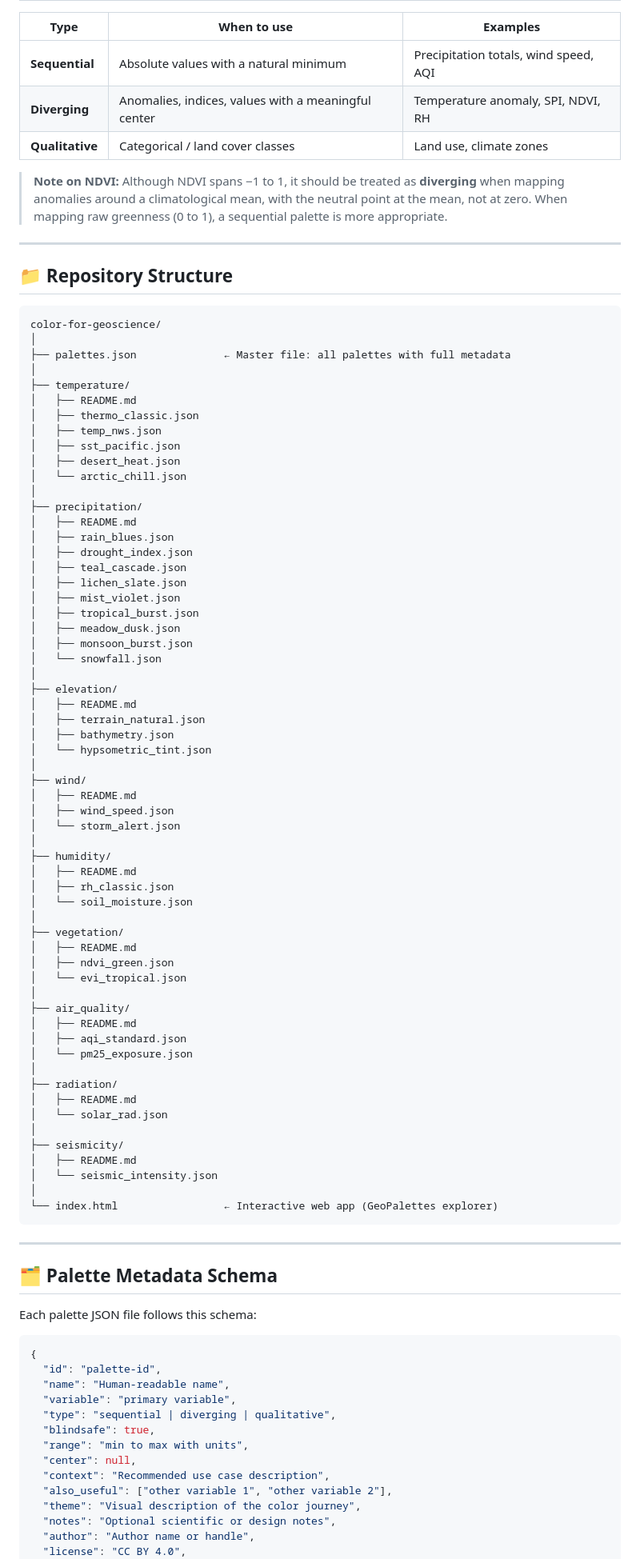
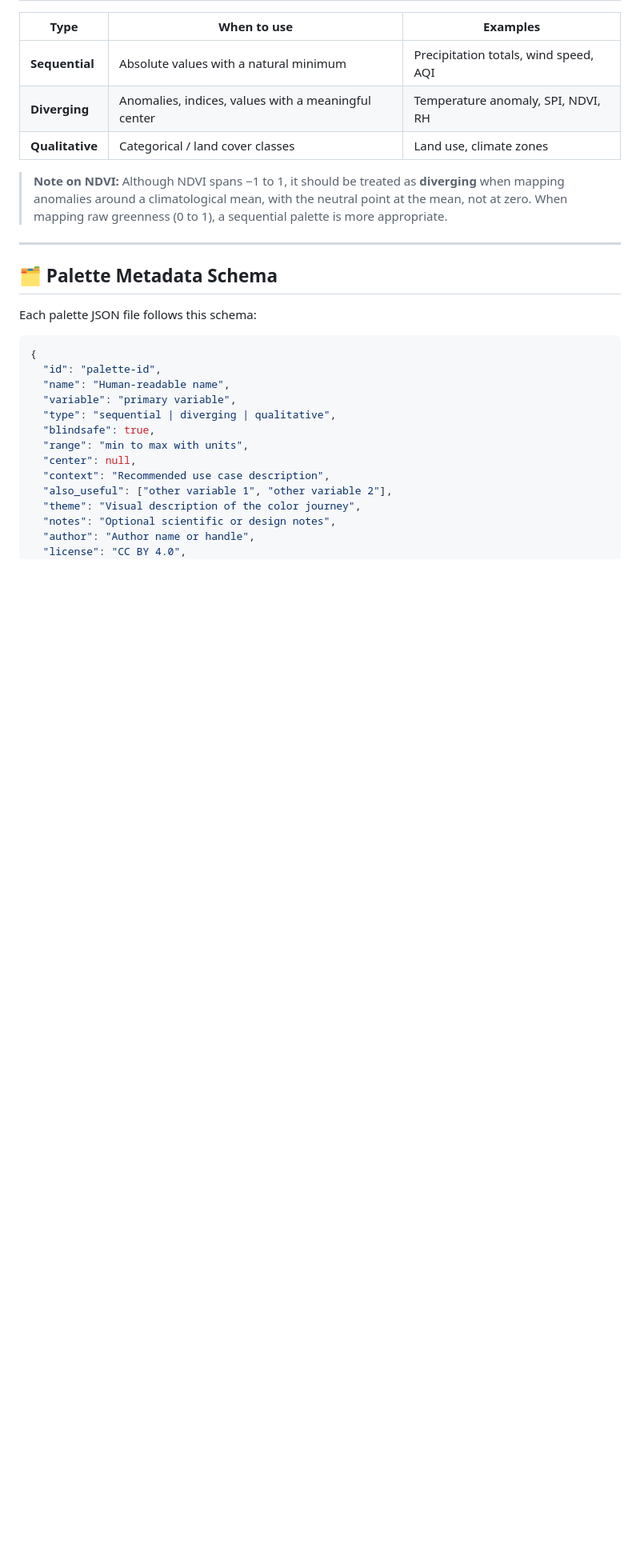
Before and after one commit to dominicroye/color-for-geoscience, a Markdown page: README.md, the part around the change. Shown at 80% size. Rendered like a GitHub page; blank space fills up the shorter version.

Commit message:
Remove repository structure section from README
Removed detailed repository structure section from README.

````diff
--- a/README.md
+++ b/README.md
@@ -30,72 +30,6 @@ GeoPalettes aims to build an open, well-documented collection of color palettes
 | **Qualitative** | Categorical / land cover classes | Land use, climate zones |
 
 > **Note on NDVI:** Although NDVI spans −1 to 1, it should be treated as **diverging** when mapping anomalies around a climatological mean, with the neutral point at the mean, not at zero. When mapping raw greenness (0 to 1), a sequential palette is more appropriate.
-
----
-
-## 📁 Repository Structure
-
-```
-color-for-geoscience/
-│
-├── palettes.json              ← Master file: all palettes with full metadata
-│
-├── temperature/
-│   ├── README.md
-│   ├── thermo_classic.json
-│   ├── temp_nws.json
-│   ├── sst_pacific.json
-│   ├── desert_heat.json
-│   └── arctic_chill.json
-│
-├── precipitation/
-│   ├── README.md
-│   ├── rain_blues.json
-│   ├── drought_index.json
-│   ├── teal_cascade.json
-│   ├── lichen_slate.json
-│   ├── mist_violet.json
-│   ├── tropical_burst.json
-│   ├── meadow_dusk.json
-│   ├── monsoon_burst.json
-│   └── snowfall.json
-│
-├── elevation/
-│   ├── README.md
-│   ├── terrain_natural.json
-│   ├── bathymetry.json
-│   └── hypsometric_tint.json
-│
-├── wind/
-│   ├── README.md
-│   ├── wind_speed.json
-│   └── storm_alert.json
-│
-├── humidity/
-│   ├── README.md
-│   ├── rh_classic.json
-│   └── soil_moisture.json
-│
-├── vegetation/
-│   ├── README.md
-│   ├── ndvi_green.json
-│   └── evi_tropical.json
-│
-├── air_quality/
-│   ├── README.md
-│   ├── aqi_standard.json
-│   └── pm25_exposure.json
-│
-├── radiation/
-│   ├── README.md
-│   └── solar_rad.json
-│
-├── seismicity/
-│   ├── README.md
-│   └── seismic_intensity.json
-│
-└── index.html                 ← Interactive web app (GeoPalettes explorer)
-```
 
 ---
 
````
